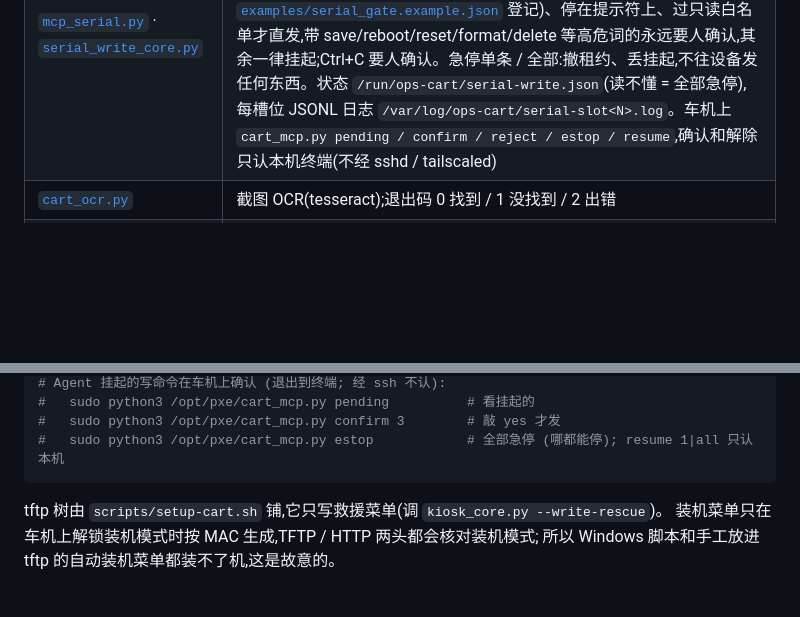
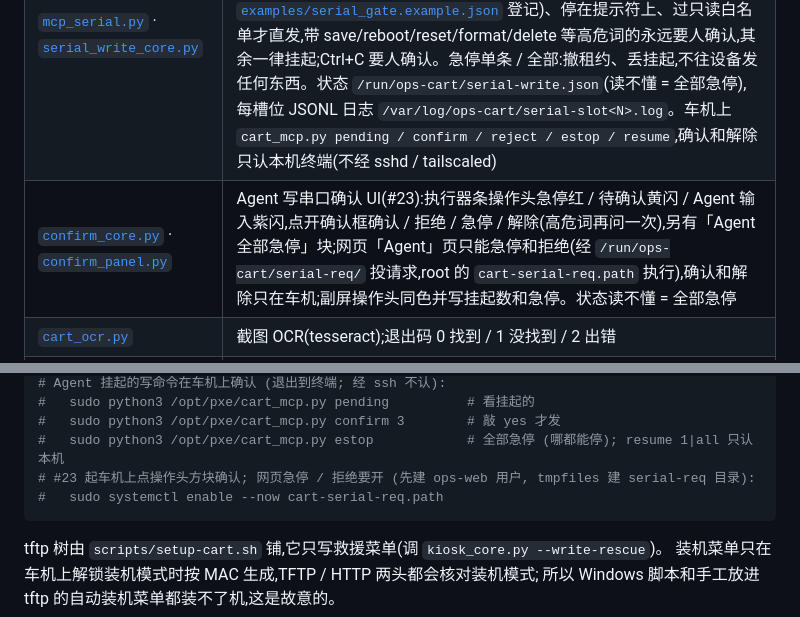
Before and after one commit to uaih3k9x/ops-cart, a Markdown page: README.md, 2 parts joined by grey strips. Drawn GitHub-style; blank space fills up the shorter version.

````diff
--- a/README.md
+++ b/README.md
@@ -70,6 +70,7 @@
 | [`cart_snap.py`](cart_snap.py) | 采集卡截一帧(推车锁屏时也能拿;不给 `-o` 时输出到 `/run/ops-cart` 下的私有文件) |
 | [`cart_mcp.py`](cart_mcp.py) · [`mcp_core.py`](mcp_core.py) | 推车 MCP 服务(#19 只读部分 + #20 标签;写串口见下一行 #21):给 Claude Code 这类现成 Agent 列串口执行绪(槽位 1–4,名字从华为 `<名>`/`[名]` 提示符认)、读输出(走 conbroker tail)、截屏、看推车状态和 PXE 模式;列执行绪时带写租约持有者。stdio(ssh 即认证)或 HTTP(只绑本机和 tailnet 地址、Bearer 令牌见 [`examples/mcp.example.json`](examples/mcp.example.json));协议用标准库实现,每次调用一行 JSON 审计进 `/var/log/ops-cart/mcp-audit.log`。设计见 [`docs/DESIGN_agent_mcp.md`](docs/DESIGN_agent_mcp.md) |
 | [`mcp_serial.py`](mcp_serial.py) · [`serial_write_core.py`](serial_write_core.py) | 串口写路径(#21):MCP 工具 `lease_acquire/renew/release`、`send_command`(只收一行可打印 ASCII)、`send_key`(回车 / 翻页空格 / Ctrl+C)、`pending_list`、`estop`。每槽位同时一个写入者,租约默认 60 秒要续、过期作废;闸门第 1 层:认得出厂商(华为提示符自动认,其余在 [`examples/serial_gate.example.json`](examples/serial_gate.example.json) 登记)、停在提示符上、过只读白名单才直发,带 save/reboot/reset/format/delete 等高危词的永远要人确认,其余一律挂起;Ctrl+C 要人确认。急停单条 / 全部:撤租约、丢挂起,不往设备发任何东西。状态 `/run/ops-cart/serial-write.json`(读不懂 = 全部急停),每槽位 JSONL 日志 `/var/log/ops-cart/serial-slot<N>.log`。车机上 `cart_mcp.py pending / confirm / reject / estop / resume`,确认和解除只认本机终端(不经 sshd / tailscaled) |
+| [`confirm_core.py`](confirm_core.py) · [`confirm_panel.py`](confirm_panel.py) | Agent 写串口确认 UI(#23):执行器条操作头急停红 / 待确认黄闪 / Agent 输入紫闪,点开确认框确认 / 拒绝 / 急停 / 解除(高危词再问一次),另有「Agent 全部急停」块;网页「Agent」页只能急停和拒绝(经 `/run/ops-cart/serial-req/` 投请求,root 的 `cart-serial-req.path` 执行),确认和解除只在车机;副屏操作头同色并写挂起数和急停。状态读不懂 = 全部急停 |
 | [`cart_ocr.py`](cart_ocr.py) | 截图 OCR(tesseract);退出码 0 找到 / 1 没找到 / 2 出错 |
 | [`mcp_label.py`](mcp_label.py) | MCP 标签工具(#20,挂在 `cart_mcp` 上):`label_preview` 查仅 ASCII、`cart_label.LIMITS` 长度、出界和对折,回检查结果 + SVG;`label_print` 校验不过或打印机开盖/缺纸/缺碳带就拒,**默认只打 1 张**,批量要带单张打样回的 `proof`(10 分钟、一次性、绑版面)和人确认的原话 `confirmed`,都进审计;`label_printer_status` 读 `ESC !?` 状态字节;`label_abbrev_propose` 只回缩写对照表 diff,不写回。对照表优先读推车本地 `/etc/ops-cart/label_abbrev.json` |
 | [`cart_label.py`](cart_label.py) | TSC 标签机 TSPL 生成器(只出字节流,打印由调用方 `cat > /dev/usb/lp0`):旗形线缆标签(上下对折、下半份旋转 180°)、推车线标、刻度尺、资产标签(PDF → pdftoppm → BITMAP);校准常量集中在文件头;缩写对照表校验见 [`examples/label_abbrev.json`](examples/label_abbrev.json) |
@@ -153,6 +154,8 @@ sudo systemctl enable --now kvm-broker.service   # 键鼠代理; 不开也行,
 #   sudo python3 /opt/pxe/cart_mcp.py pending          # 看挂起的
 #   sudo python3 /opt/pxe/cart_mcp.py confirm 3        # 敲 yes 才发
 #   sudo python3 /opt/pxe/cart_mcp.py estop            # 全部急停 (哪都能停); resume 1|all 只认本机
+# #23 起车机上点操作头方块确认; 网页急停 / 拒绝要开 (先建 ops-web 用户, tmpfiles 建 serial-req 目录):
+#   sudo systemctl enable --now cart-serial-req.path
 ```
 
 tftp 树由 `scripts/setup-cart.sh` 铺,它只写救援菜单(调 `kiosk_core.py --write-rescue`)。
````
Also changed, not shown: docs/DESIGN_agent_mcp.md (+10 -1 lines).
